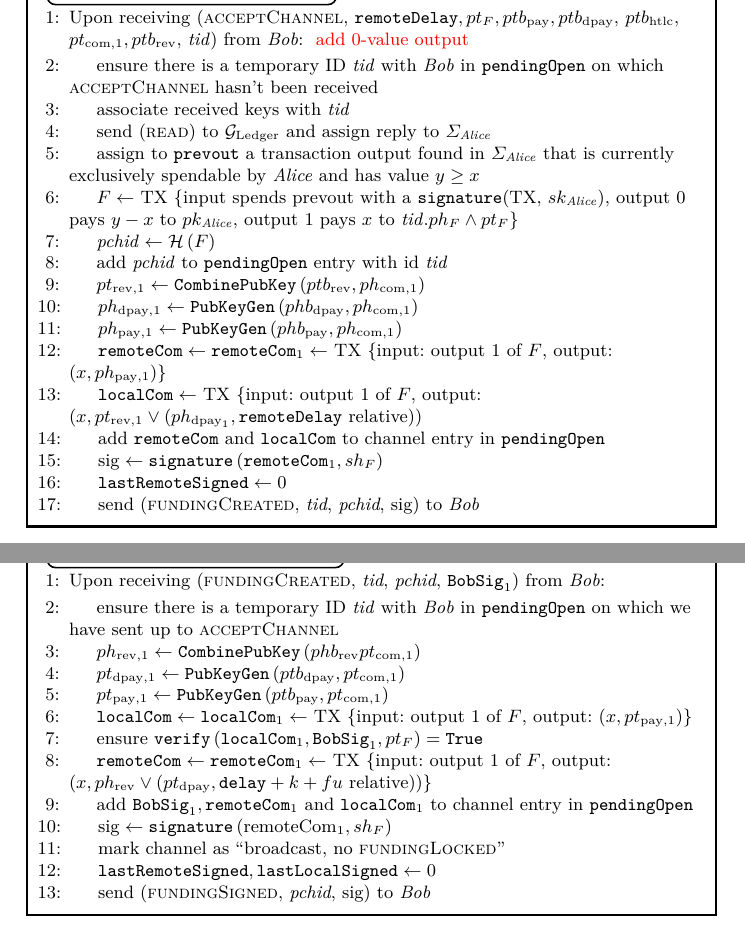
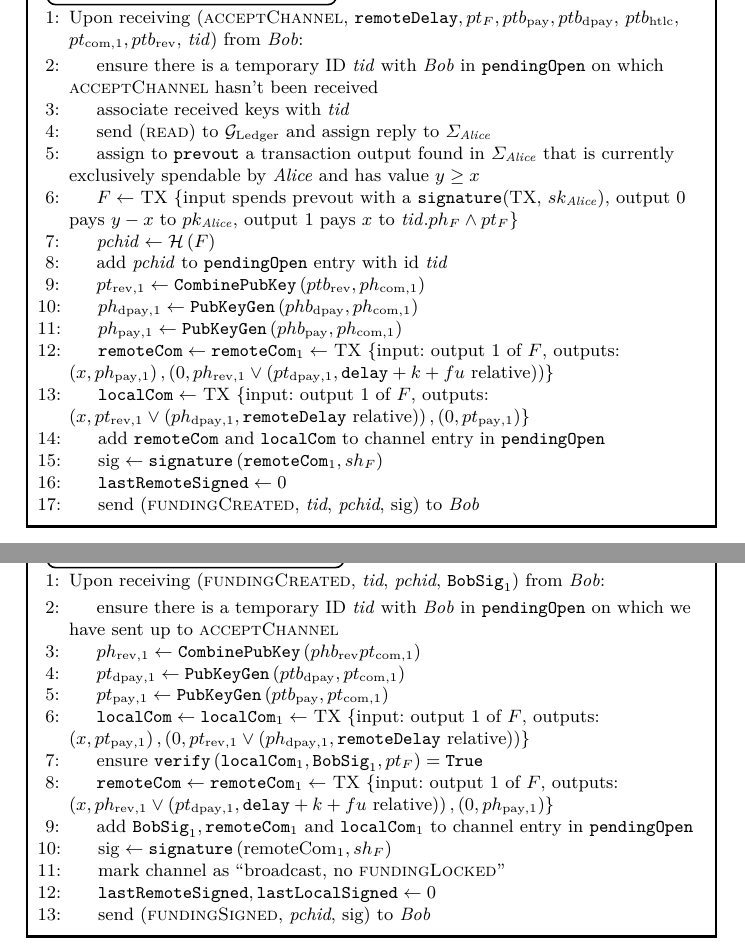
Before and after one commit to OrfeasLitos/PaymentChannels, a LaTeX paper (src/paymentChannels.tex, which reads src/protocol.tex): two parts of pages 7 and 8 of 40, joined at a grey line, cut so that both start at the same text. Compiled offline with pdfLaTeX.

Commit message:
Add 0-value outputs for uniformity

```diff
--- a/src/protocol.tex
+++ b/src/protocol.tex
@@ -156,7 +155,6 @@
         \State Upon receiving (\textsc{acceptChannel}, $\mathtt{remoteDelay},
         pt_F, ptb_{\mathrm{pay}}, ptb_{\mathrm{dpay}},$ $ptb_{\mathrm{htlc}},$
         $pt_{\mathrm{com}, 1}, ptb_{\mathrm{rev}}$, \textit{tid}) from \bob:
-        \TODO{add 0-value output}
         \Indent
           \State ensure there is a temporary ID \textit{tid} with \bob{} in
           \texttt{pendingOpen} on which \textsc{acceptChannel} hasn't been
@@ -183,11 +181,13 @@
           \texttt{PubKeyGen}\left(phb_{\mathrm{pay}}, ph_{\mathrm{com},
           1}\right)$
           \State $\mathtt{remoteCom} \gets \mathtt{remoteCom}_1 \gets$ TX
-          \{input: output 1 of $F$, output: $\left(x, ph_{\mathrm{pay},
-          1}\right)$\}
-          \State $\mathtt{localCom} \gets$ TX \{input: output 1 of $F$, output:
-          $\left(x, pt_{\mathrm{rev}, 1} \vee \left(ph_{\mathrm{dpay}_1},
-          \mathtt{remoteDelay} \text{ relative}\right)\right)$
+          \{input: output 1 of $F$, outputs: $\left(x, ph_{\mathrm{pay},
+          1}\right), \left(0, ph_{\mathrm{rev}, 1} \vee \left(pt_{\mathrm{dpay},
+          1}, \mathtt{delay} + k + \tochain{} \text{ relative}\right)\right)$\}
+          \State $\mathtt{localCom} \gets$ TX \{input: output 1 of $F$, outputs:
+          $\left(x, pt_{\mathrm{rev}, 1} \vee \left(ph_{\mathrm{dpay}, 1},
+          \mathtt{remoteDelay} \text{ relative}\right)\right), \left(0,
+          pt_{\mathrm{pay}, 1}\right)$\}
           \State add $\mathtt{remoteCom}$ and $\mathtt{localCom}$ to channel
           entry in \texttt{pendingOpen}
           \State $\mathrm{sig} \gets
@@ -221,13 +221,15 @@
           \texttt{PubKeyGen}\left(ptb_{\mathrm{pay}}, pt_{\mathrm{com},
           1}\right)$
           \State $\mathtt{localCom} \gets \mathtt{localCom}_1 \gets$ TX \{input:
-          output 1 of $F$, output: $\left(x, pt_{\mathrm{pay}, 1}\right)$\}
+          output 1 of $F$, outputs: $\left(x, pt_{\mathrm{pay}, 1}\right),
+          \left(0, pt_{\mathrm{rev}, 1} \vee \left(ph_{\mathrm{dpay}, 1},
+          \mathtt{remoteDelay} \text{ relative}\right)\right)$\}
           \State ensure $\mathtt{verify}\left(\mathtt{localCom}_1,
           \mathtt{BobSig}_1, pt_F\right) = \mathtt{True}$
           \State $\mathtt{remoteCom} \gets \mathtt{remoteCom}_1 \gets$ TX
-          \{input: output 1 of $F$, output: $\left(x, ph_{\mathrm{rev}} \vee
-          \left(pt_{\mathrm{dpay}}, \mathtt{delay} + k + \tochain{} \text{
-          relative}\right)\right)\}$
+          \{input: output 1 of $F$, outputs: $\left(x, ph_{\mathrm{rev}, 1} \vee
+          \left(pt_{\mathrm{dpay}, 1}, \mathtt{delay} + k + \tochain{} \text{
+          relative}\right)\right), \left(0, ph_{\mathrm{pay}, 1}\right)\}$
           \State add $\mathtt{BobSig}_1, \mathtt{remoteCom}_1$ and
           $\mathtt{localCom}_1$ to channel entry in \texttt{pendingOpen}
           \State $\mathrm{sig} \gets
```
Also changed, not shown: src/protocol.tex (1 more changed lines).
